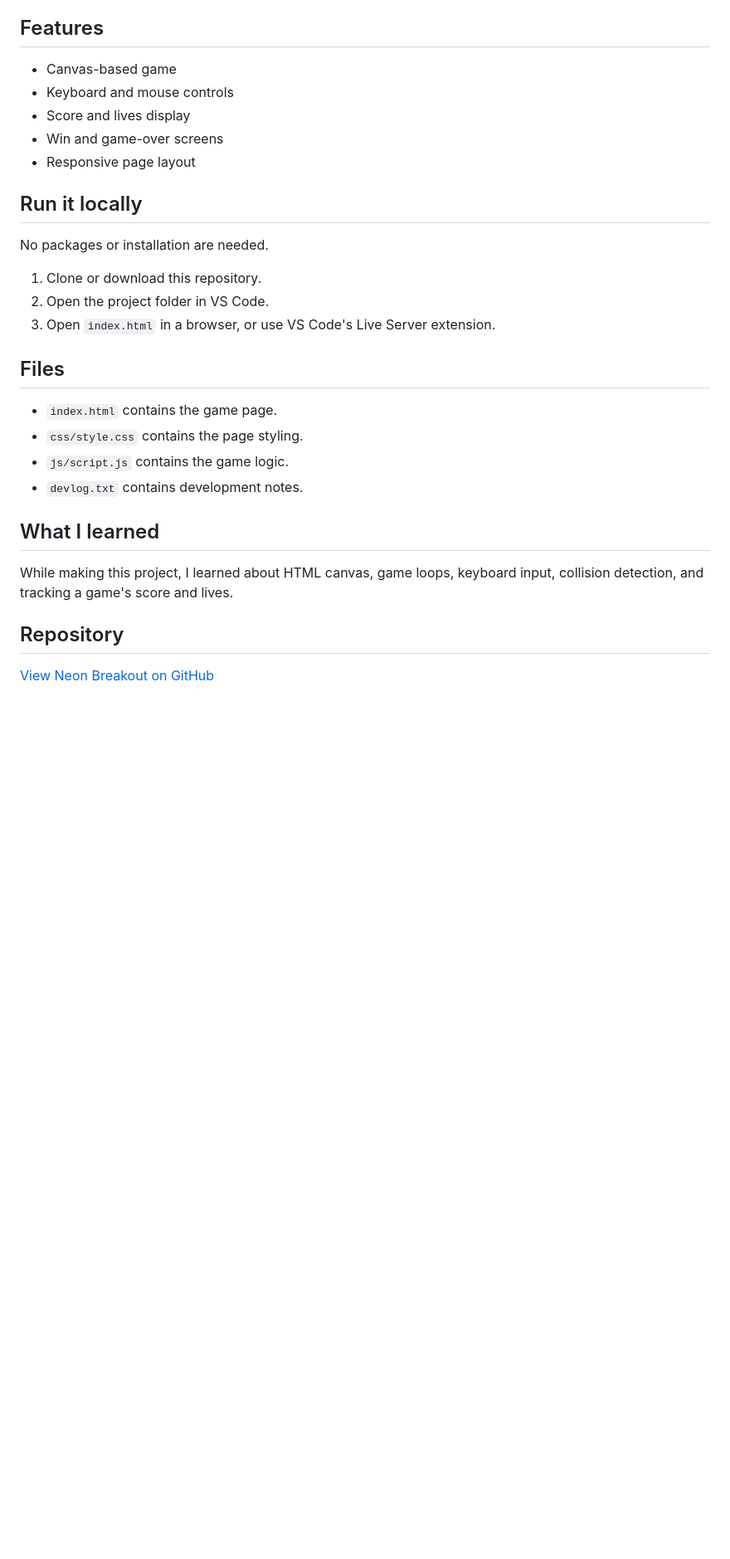
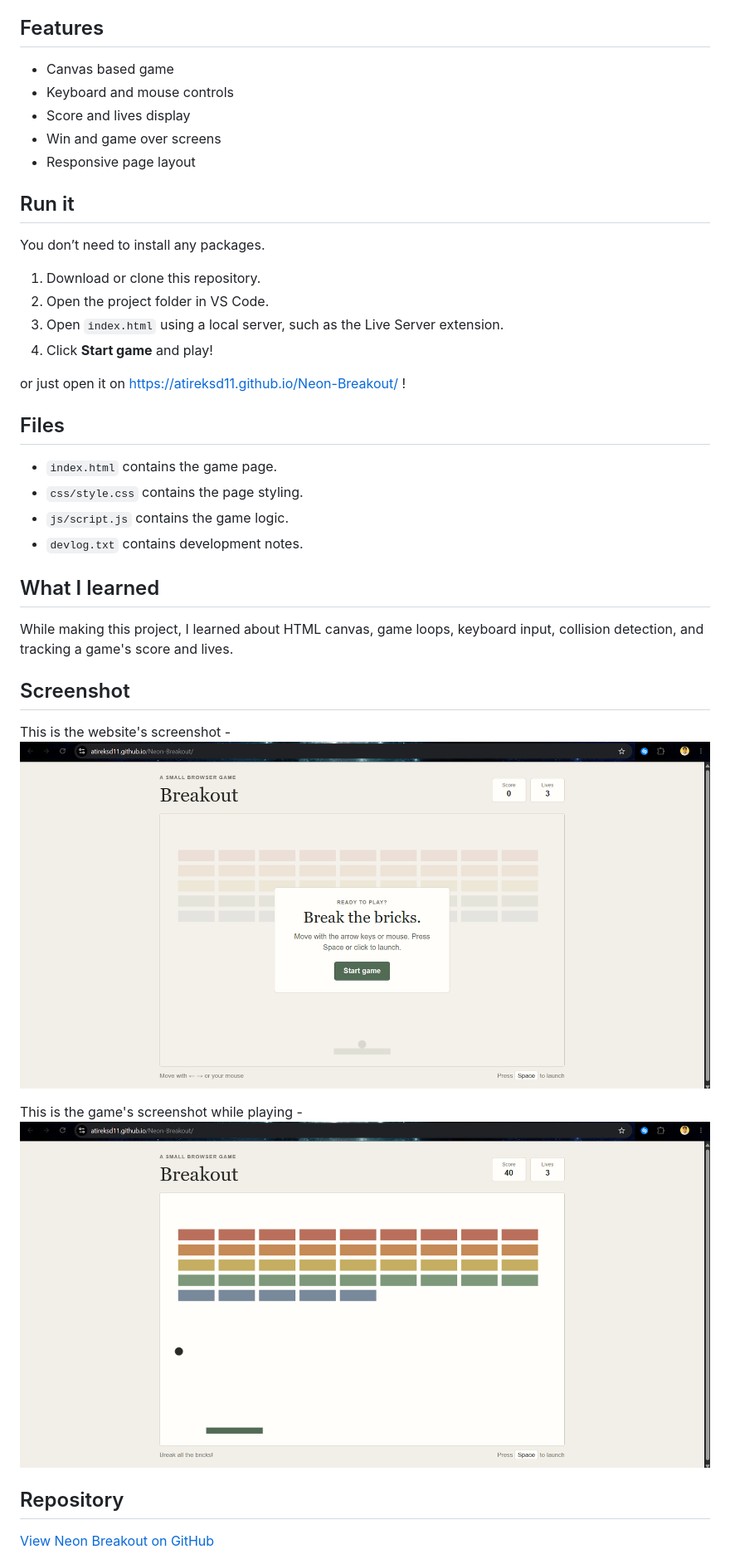
Before and after one commit to atireksd11/Neon-Breakout, a Markdown page: README.md, the part around one of its changes. Shown at 83% size. Drawn GitHub-style; pictures changed too: image-1.png (added), image.png (added); blank space fills up the shorter version.

Commit message:
docs: update readme and add v1 devlog

```diff
--- a/README.md
+++ b/README.md
@@ -12,19 +12,22 @@ Neon Breakout is a small browser game made with HTML, CSS, and JavaScript. Move
 
 ## Features
 
-- Canvas-based game
+- Canvas based game
 - Keyboard and mouse controls
 - Score and lives display
-- Win and game-over screens
+- Win and game over screens
 - Responsive page layout
 
-## Run it locally
+## Run it
 
-No packages or installation are needed.
+You don’t need to install any packages.
 
-1. Clone or download this repository.
+1. Download or clone this repository.
 2. Open the project folder in VS Code.
-3. Open `index.html` in a browser, or use VS Code's Live Server extension.
+3. Open `index.html` using a local server, such as the Live Server extension.
+4. Click **Start game** and play!
+
+or just open it on https://atireksd11.github.io/Neon-Breakout/ !
 
 ## Files
 
@@ -37,6 +40,12 @@ No packages or installation are needed.
 
 While making this project, I learned about HTML canvas, game loops, keyboard input, collision detection, and tracking a game's score and lives.
 
+## Screenshot
+
+This is the website's screenshot - ![MAIN IMAGE](image.png)
+
+This is the game's screenshot while playing - ![GAME IMAGE](image-1.png)
+
 ## Repository
 
 [View Neon Breakout on GitHub](https://github.com/atireksd11/Neon-Breakout)
```
Also changed, not shown: other parts of README.md (+3 -1 lines), 1 other file.
